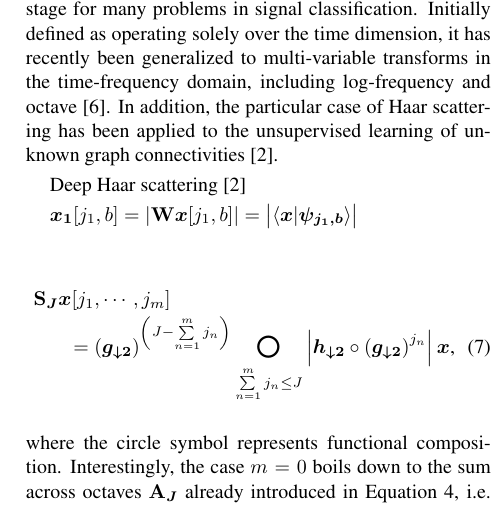
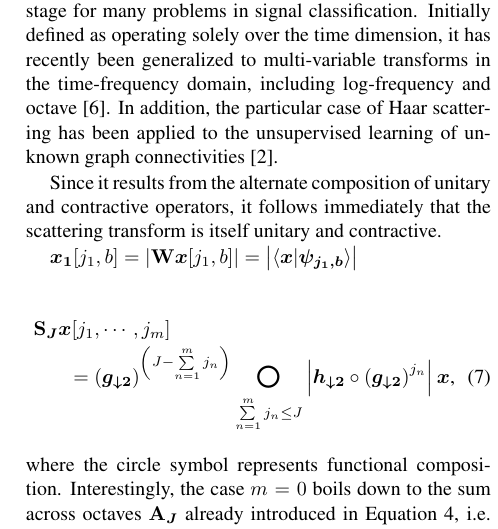
Before and after one commit to crm313/ISMIR2016, a LaTeX paper (WaveletScatteringISMIR2016.tex): part of one column of page 4 of 6, cut so that both start at the same text. Compiled offline with pdfLaTeX.

Commit message:
write on unitarity and contractiveness

```diff
--- a/WaveletScatteringISMIR2016.tex
+++ b/WaveletScatteringISMIR2016.tex
@@ -501,7 +501,8 @@ including log-frequency and octave \cite{lostanlen2015wavelet}.
 In addition, the particular case of Haar scattering has been applied to
 the unsupervised learning of unknown graph connectivities \cite{cheng2014deep}.
 
-Deep Haar scattering \cite{cheng2014deep}
+Since it results from the alternate composition of unitary and contractive operators,
+it follows immediately that the scattering transform is itself unitary and contractive.
 
 $\boldsymbol{x_1}[j_1, b] =
 \vert \mathbf{W}\boldsymbol{x}[j_1, b] \vert =
```
